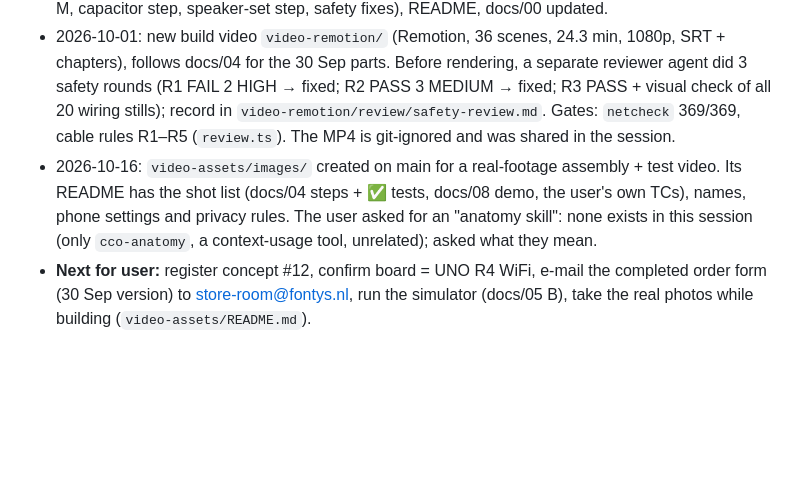
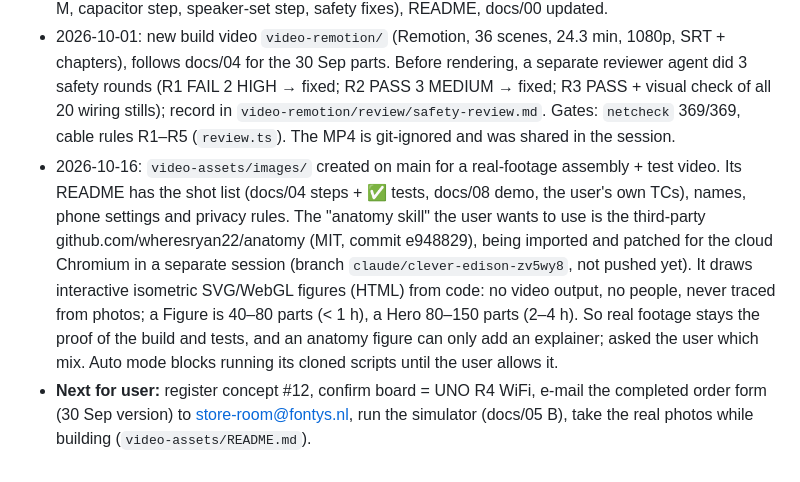
Before and after one commit to yunchencui-hub/DT-smart-system, a Markdown page: CLAUDE.md, the part around the change. GitHub-like rendering; blank space fills up the shorter version.

Commit message:
CLAUDE.md: record what the "anatomy skill" is and what it can't do
The skill is the third-party wheresryan22/anatomy, imported in a separate
session. It draws interactive isometric figures from code, so it cannot
turn the real photos into a video; real footage stays the proof of the
build and tests.

Co-Authored-By: Claude Opus 5.5 <noreply@anthropic.com>
Claude-Session: https://claude.ai/code/session_01Rz4mR1UzFFYcwsUKobEDof

```diff
--- a/CLAUDE.md
+++ b/CLAUDE.md
@@ -59,5 +59,5 @@ Read this file first in every session. Keep it short. Update **Status** and **De
 - 2026-09-27: Fontys order form FOR 05-03 filled: user buys everything (scenario A, 15 Tinytronics lines, €32.05 incl. VAT). All SKUs and prices re-checked on the product pages; docs/03 corrected. All required fields filled; the user already owns the micro-USB cable. Ready to e-mail to store-room@fontys.nl. The form adds no Tinytronics shipping (its own AND() quirk). The form is not committed (personal data).
 - 2026-09-30: tutor feedback (Jules: more jumper wires; speakers are tricky). Order form updated in another session to **16 lines, €35.95** (≈ €42.90 with parcel): speaker set 8 Ω 2 W (003415) replaces the 1 W speaker, M-M ×3, M-F ×2, + 680 µF 25 V ×2 (006948). docs/03, docs/04 (Gravity cable + M-M, capacitor step, speaker-set step, safety fixes), README, docs/00 updated.
 - 2026-10-01: new build video `video-remotion/` (Remotion, 36 scenes, 24.3 min, 1080p, SRT + chapters), follows docs/04 for the 30 Sep parts. Before rendering, a separate reviewer agent did 3 safety rounds (R1 FAIL 2 HIGH → fixed; R2 PASS 3 MEDIUM → fixed; R3 PASS + visual check of all 20 wiring stills); record in `video-remotion/review/safety-review.md`. Gates: `netcheck` 369/369, cable rules R1–R5 (`review.ts`). The MP4 is git-ignored and was shared in the session.
-- 2026-10-16: `video-assets/images/` created on main for a real-footage assembly + test video. Its README has the shot list (docs/04 steps + ✅ tests, docs/08 demo, the user's own TCs), names, phone settings and privacy rules. The user asked for an "anatomy skill": none exists in this session (only `cco-anatomy`, a context-usage tool, unrelated); asked what they mean.
+- 2026-10-16: `video-assets/images/` created on main for a real-footage assembly + test video. Its README has the shot list (docs/04 steps + ✅ tests, docs/08 demo, the user's own TCs), names, phone settings and privacy rules. The "anatomy skill" the user wants to use is the third-party github.com/wheresryan22/anatomy (MIT, commit e948829), being imported and patched for the cloud Chromium in a separate session (branch `claude/clever-edison-zv5wy8`, not pushed yet). It draws interactive isometric SVG/WebGL figures (HTML) from code: no video output, no people, never traced from photos; a Figure is 40–80 parts (< 1 h), a Hero 80–150 parts (2–4 h). So real footage stays the proof of the build and tests, and an anatomy figure can only add an explainer; asked the user which mix. Auto mode blocks running its cloned scripts until the user allows it.
 - **Next for user:** register concept #12, confirm board = UNO R4 WiFi, e-mail the completed order form (30 Sep version) to store-room@fontys.nl, run the simulator (docs/05 B), take the real photos while building (`video-assets/README.md`).
```
